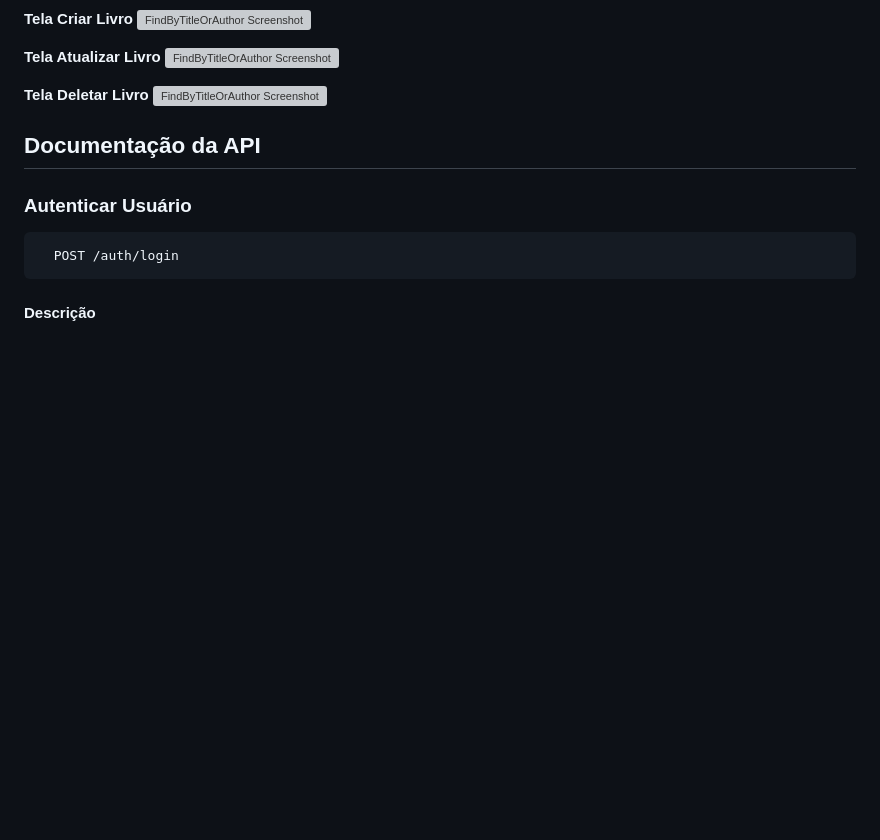
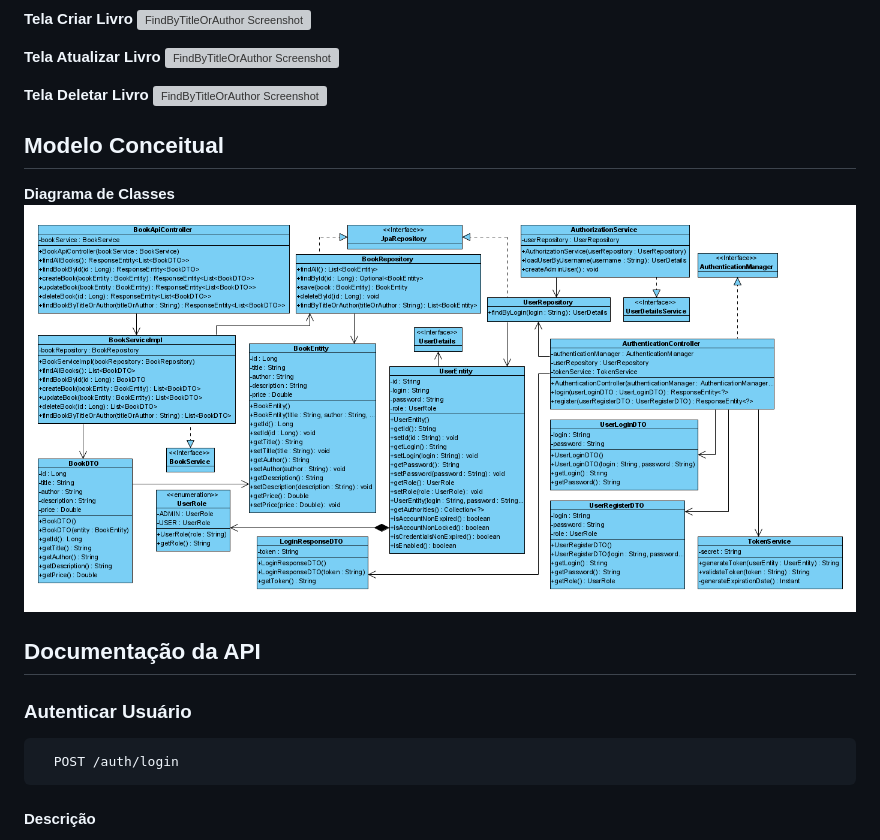
Before and after one commit to rogeriobgregorio/book-management-system, a Markdown page: README.md, the part around the change. GitHub-like rendering; pictures changed too: screenshots/diagramaDeClasses.png (added); blank space fills up the shorter version; grey boxes are pictures that could not be loaded.

Commit message:
class diagram

```diff
--- a/README.md
+++ b/README.md
@@ -48,6 +48,12 @@ https://youtu.be/Ghs7_J_VMt0?si=IdRPn4Lrdd-BNu11
 
 **Tela Deletar Livro**
 ![FindByTitleOrAuthor Screenshot](https://github.com/rogeriobgregorio/book-management-system/raw/main/screenshots/screenshotDeleteBook.png)
+
+## Modelo Conceitual
+
+**Diagrama de Classes**
+![DiagramaDeCLasses Screenshot](https://github.com/rogeriobgregorio/book-management-system/raw/main/screenshots/diagramaDeClasses.png)
+
 
 ## Documentação da API
 
```
Also changed, not shown: 1 other file.
